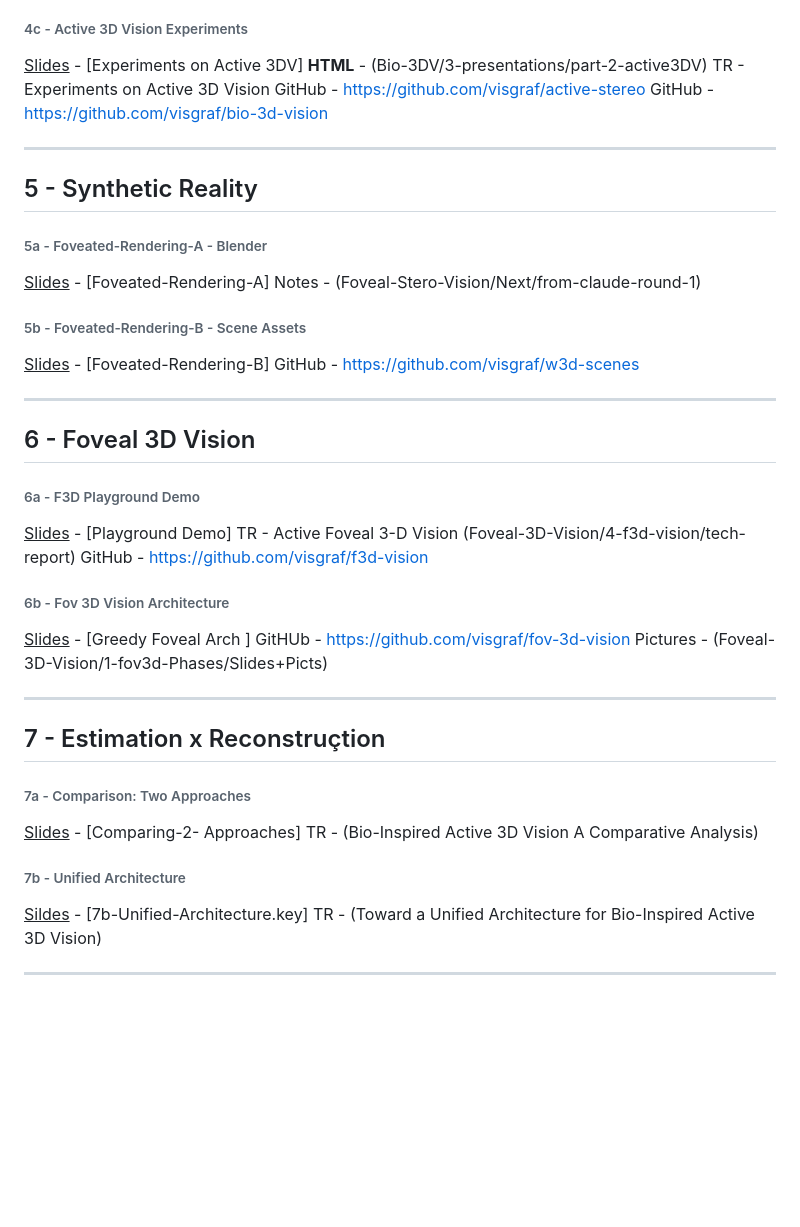
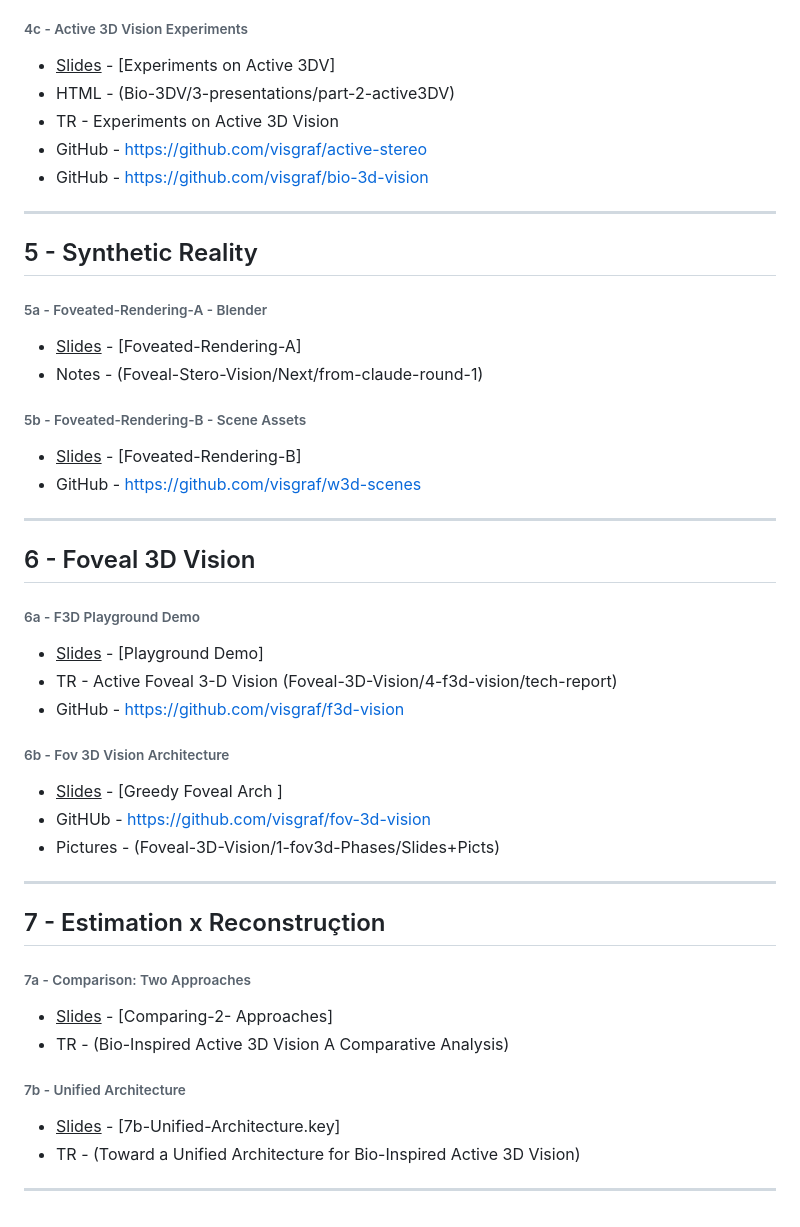
Before and after one commit to visgraf/mAI4cv, a Markdown page: work/Topics-v4.md, the part around one of its changes. Drawn GitHub-style; blank space fills up the shorter version.

Commit message:
topics 2

```diff
--- a/work/Topics-v4.md
+++ b/work/Topics-v4.md
@@ -81,11 +85,11 @@ GitHub / Project -  https://github.com/visgraf/bioeye
 
 ###### 4c - Active 3D Vision Experiments
 
-<u>Slides</u> - [Experiments on Active 3DV]
-**HTML** - (Bio-3DV/3-presentations/part-2-active3DV)
-TR - Experiments on Active 3D Vision
-GitHub - https://github.com/visgraf/active-stereo
-GitHub - https://github.com/visgraf/bio-3d-vision
+- <u>Slides</u> - [Experiments on Active 3DV]
+- HTML - (Bio-3DV/3-presentations/part-2-active3DV)
+- TR - Experiments on Active 3D Vision
+- GitHub - https://github.com/visgraf/active-stereo
+- GitHub - https://github.com/visgraf/bio-3d-vision
 
 ---
 
@@ -93,13 +97,13 @@ GitHub - https://github.com/visgraf/bio-3d-vision
 
 ###### 5a - Foveated-Rendering-A - Blender
 
-<u>Slides</u>  - [Foveated-Rendering-A]
-Notes - (Foveal-Stero-Vision/Next/from-claude-round-1)
+- <u>Slides</u>  - [Foveated-Rendering-A]
+- Notes - (Foveal-Stero-Vision/Next/from-claude-round-1)
 
 ###### 5b - Foveated-Rendering-B - Scene Assets
 
-<u>Slides</u>  - [Foveated-Rendering-B]
-GitHub - https://github.com/visgraf/w3d-scenes
+- <u>Slides</u>  - [Foveated-Rendering-B]
+- GitHub - https://github.com/visgraf/w3d-scenes
 
 ----
 
@@ -107,15 +111,15 @@ GitHub - https://github.com/visgraf/w3d-scenes
 
 ###### 6a - F3D Playground Demo
 
-<u>Slides</u> - [Playground Demo]
-TR - Active Foveal 3-D Vision (Foveal-3D-Vision/4-f3d-vision/tech-report)
-GitHub - https://github.com/visgraf/f3d-vision
+- <u>Slides</u> - [Playground Demo]
+- TR - Active Foveal 3-D Vision (Foveal-3D-Vision/4-f3d-vision/tech-report)
+- GitHub - https://github.com/visgraf/f3d-vision
 
 ###### 6b - Fov 3D Vision Architecture
 
-<u>Slides</u> - [Greedy Foveal Arch ]
-GitHUb - https://github.com/visgraf/fov-3d-vision
-Pictures - (Foveal-3D-Vision/1-fov3d-Phases/Slides+Picts)
+- <u>Slides</u> - [Greedy Foveal Arch ]
+- GitHUb - https://github.com/visgraf/fov-3d-vision
+- Pictures - (Foveal-3D-Vision/1-fov3d-Phases/Slides+Picts)
 
 ---
 
@@ -123,12 +127,12 @@ Pictures - (Foveal-3D-Vision/1-fov3d-Phases/Slides+Picts)
 
 ###### 7a - Comparison: Two Approaches
 
-<u>Slides</u> -   [Comparing-2- Approaches]
-TR - (Bio-Inspired Active 3D Vision A Comparative Analysis)
+- <u>Slides</u> -   [Comparing-2- Approaches]
+- TR - (Bio-Inspired Active 3D Vision A Comparative Analysis)
 
 ###### 7b - Unified Architecture
 
-<u>Sildes</u> - [7b-Unified-Architecture.key]
-TR - (Toward a Unified Architecture for Bio-Inspired Active 3D Vision)
+- <u>Slides</u> - [7b-Unified-Architecture.key]
+- TR - (Toward a Unified Architecture for Bio-Inspired Active 3D Vision)
 
 ---
```
Also changed, not shown: other parts of work/Topics-v4.md (+33 -29 lines).
